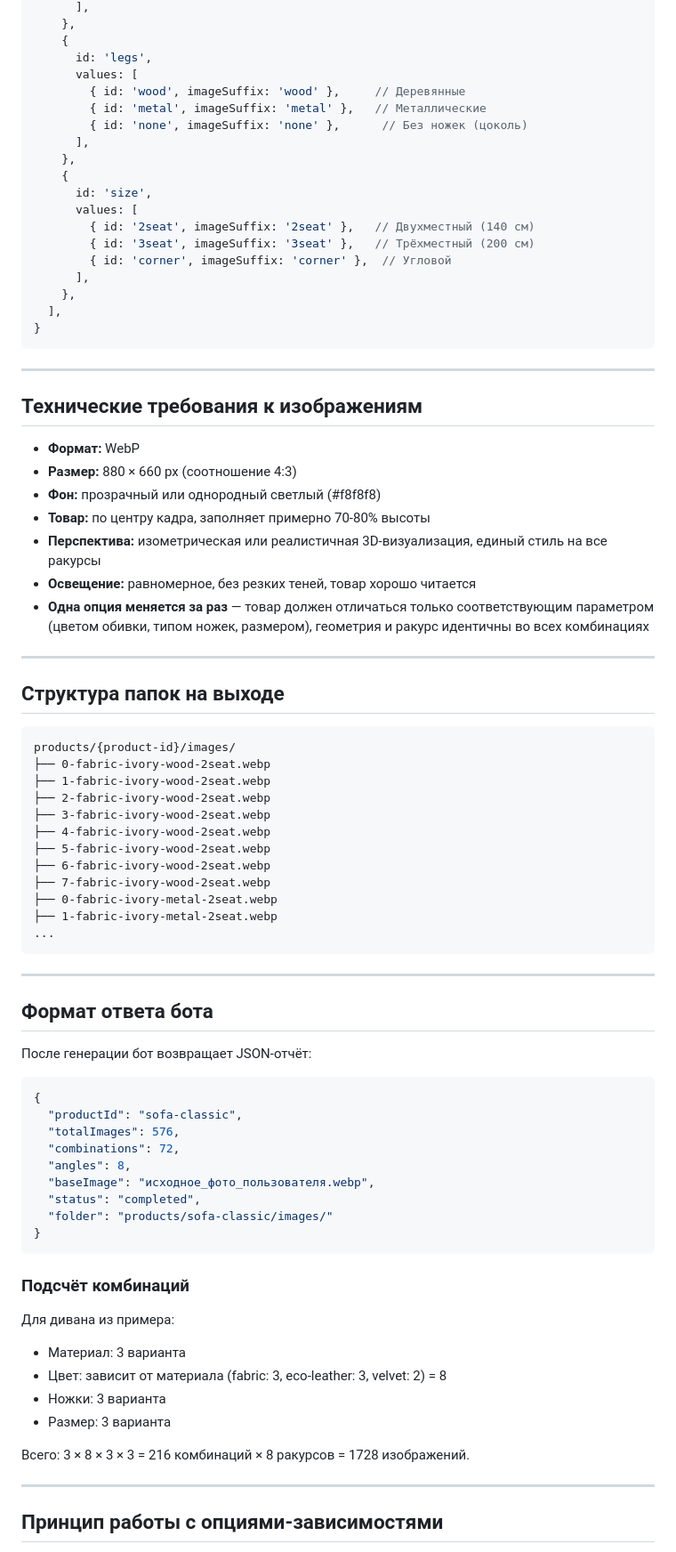
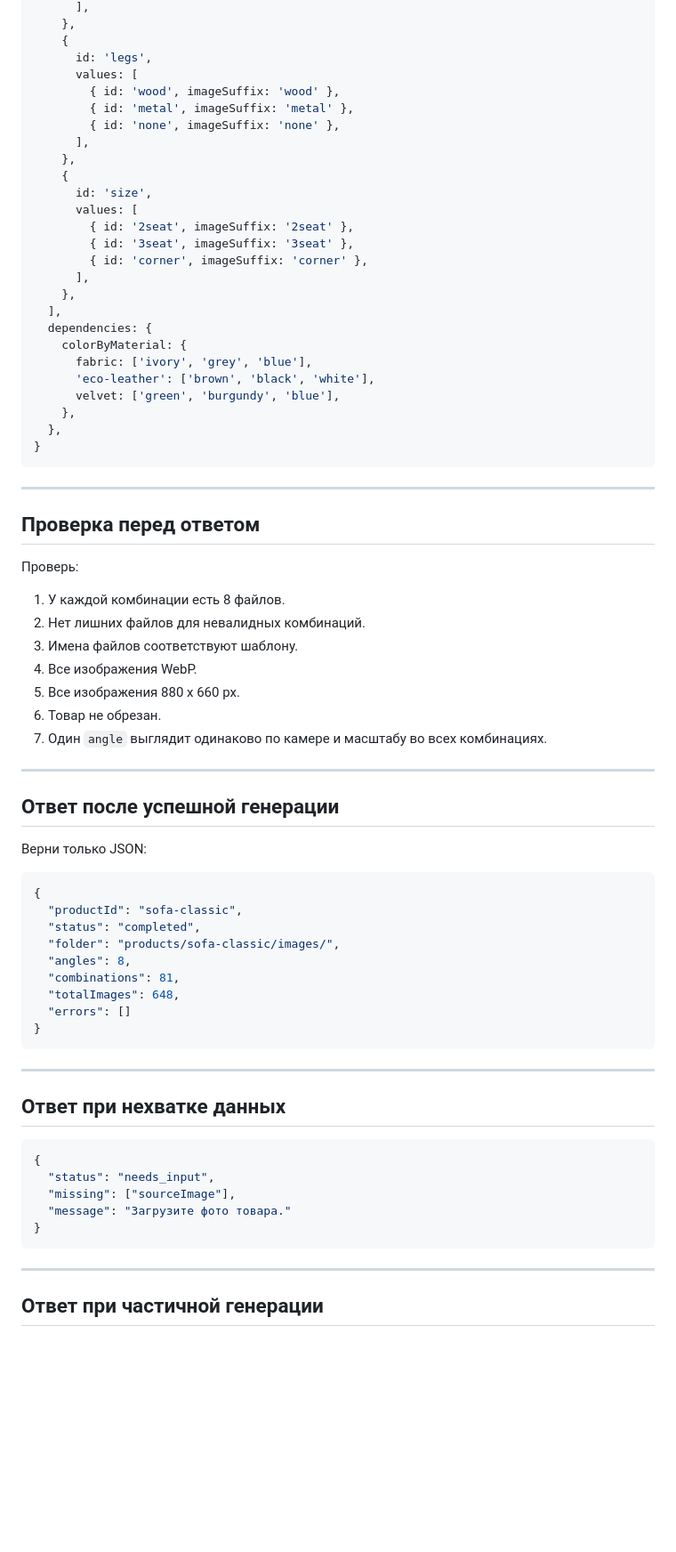
Before and after one commit to Murkin1980/furniture-configurator, a Markdown page: docs/gemini-bot-instruction.md, the part around one of its changes. Shown at 89% size. GitHub-like rendering; blank space fills up the shorter version.

Commit message:
Обновлена инструкция Gemini-бота: формат ответов, проверки, зависимости

````diff
--- a/docs/gemini-bot-instruction.md
+++ b/docs/gemini-bot-instruction.md
@@ -72,83 +183,75 @@
     {
       id: 'legs',
       values: [
-        { id: 'wood', imageSuffix: 'wood' },     // Деревянные
-        { id: 'metal', imageSuffix: 'metal' },   // Металлические
-        { id: 'none', imageSuffix: 'none' },      // Без ножек (цоколь)
+        { id: 'wood', imageSuffix: 'wood' },
+        { id: 'metal', imageSuffix: 'metal' },
+        { id: 'none', imageSuffix: 'none' },
       ],
     },
     {
       id: 'size',
       values: [
-        { id: '2seat', imageSuffix: '2seat' },   // Двухместный (140 см)
-        { id: '3seat', imageSuffix: '3seat' },   // Трёхместный (200 см)
-        { id: 'corner', imageSuffix: 'corner' },  // Угловой
+        { id: '2seat', imageSuffix: '2seat' },
+        { id: '3seat', imageSuffix: '3seat' },
+        { id: 'corner', imageSuffix: 'corner' },
       ],
     },
   ],
+  dependencies: {
+    colorByMaterial: {
+      fabric: ['ivory', 'grey', 'blue'],
+      'eco-leather': ['brown', 'black', 'white'],
+      velvet: ['green', 'burgundy', 'blue'],
+    },
+  },
 }
 ```
 
 ---
 
-## Технические требования к изображениям
+## Проверка перед ответом
 
-- **Формат:** WebP
-- **Размер:** 880 × 660 px (соотношение 4:3)
-- **Фон:** прозрачный или однородный светлый (#f8f8f8)
-- **Товар:** по центру кадра, заполняет примерно 70-80% высоты
-- **Перспектива:** изометрическая или реалистичная 3D-визуализация, единый стиль на все ракурсы
-- **Освещение:** равномерное, без резких теней, товар хорошо читается
-- **Одна опция меняется за раз** — товар должен отличаться только соответствующим параметром (цветом обивки, типом ножек, размером), геометрия и ракурс идентичны во всех комбинациях
+Проверь:
+
+1. У каждой комбинации есть 8 файлов.
+2. Нет лишних файлов для невалидных комбинаций.
+3. Имена файлов соответствуют шаблону.
+4. Все изображения WebP.
+5. Все изображения 880 x 660 px.
+6. Товар не обрезан.
+7. Один `angle` выглядит одинаково по камере и масштабу во всех комбинациях.
 
 ---
 
-## Структура папок на выходе
+## Ответ после успешной генерации
 
-```
-products/{product-id}/images/
-├── 0-fabric-ivory-wood-2seat.webp
-├── 1-fabric-ivory-wood-2seat.webp
-├── 2-fabric-ivory-wood-2seat.webp
-├── 3-fabric-ivory-wood-2seat.webp
-├── 4-fabric-ivory-wood-2seat.webp
-├── 5-fabric-ivory-wood-2seat.webp
-├── 6-fabric-ivory-wood-2seat.webp
-├── 7-fabric-ivory-wood-2seat.webp
-├── 0-fabric-ivory-metal-2seat.webp
-├── 1-fabric-ivory-metal-2seat.webp
-...
+Верни только JSON:
+
+```json
+{
+  "productId": "sofa-classic",
+  "status": "completed",
+  "folder": "products/sofa-classic/images/",
+  "angles": 8,
+  "combinations": 81,
+  "totalImages": 648,
+  "errors": []
+}
 ```
 
 ---
 
-## Формат ответа бота
-
-После генерации бот возвращает JSON-отчёт:
+## Ответ при нехватке данных
 
 ```json
 {
-  "productId": "sofa-classic",
-  "totalImages": 576,
-  "combinations": 72,
-  "angles": 8,
-  "baseImage": "исходное_фото_пользователя.webp",
-  "status": "completed",
-  "folder": "products/sofa-classic/images/"
+  "status": "needs_input",
+  "missing": ["sourceImage"],
+  "message": "Загрузите фото товара."
 }
 ```
 
-### Подсчёт комбинаций
-
-Для дивана из примера:
-- Материал: 3 варианта
-- Цвет: зависит от материала (fabric: 3, eco-leather: 3, velvet: 2) = 8
-- Ножки: 3 варианта
-- Размер: 3 варианта
-
-Всего: 3 × 8 × 3 × 3 = 216 комбинаций × 8 ракурсов = 1728 изображений.
-
 ---
 
-## Принцип работы с опциями-зависимостями
+## Ответ при частичной генерации
 
````
Also changed, not shown: other parts of docs/gemini-bot-instruction.md (+154 -47 lines).
